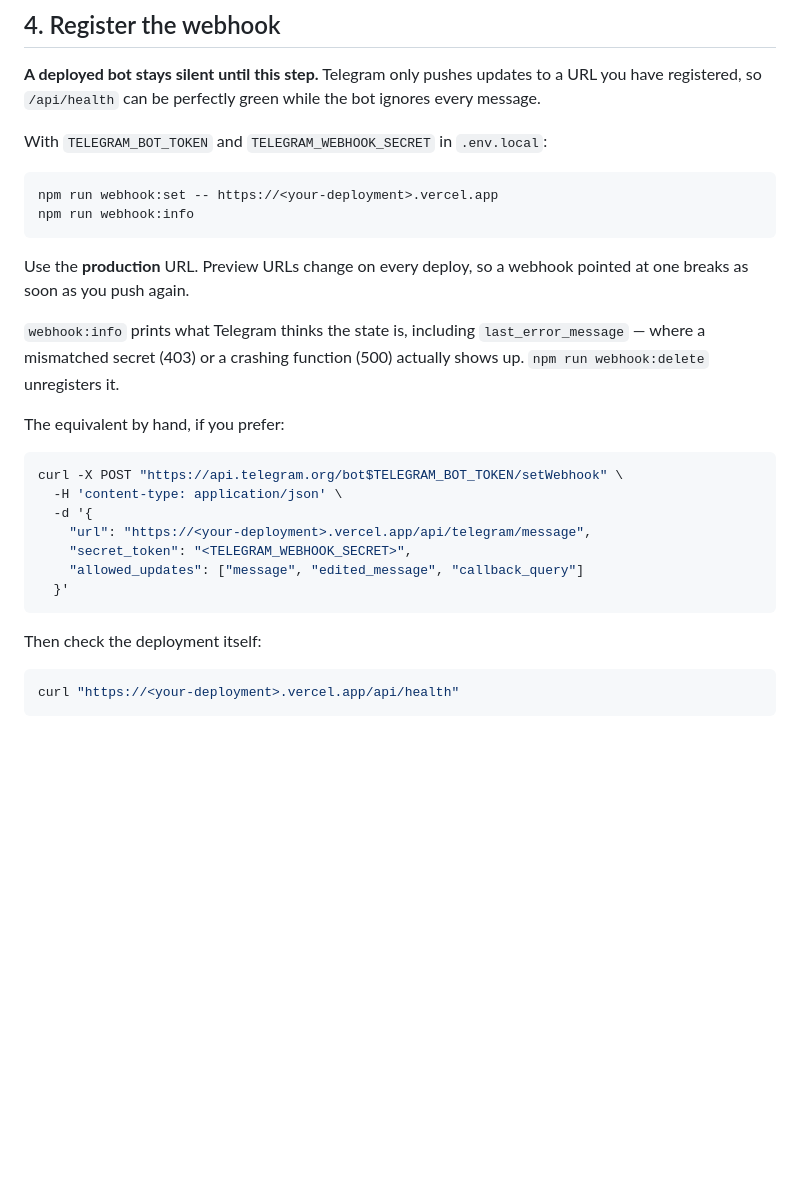
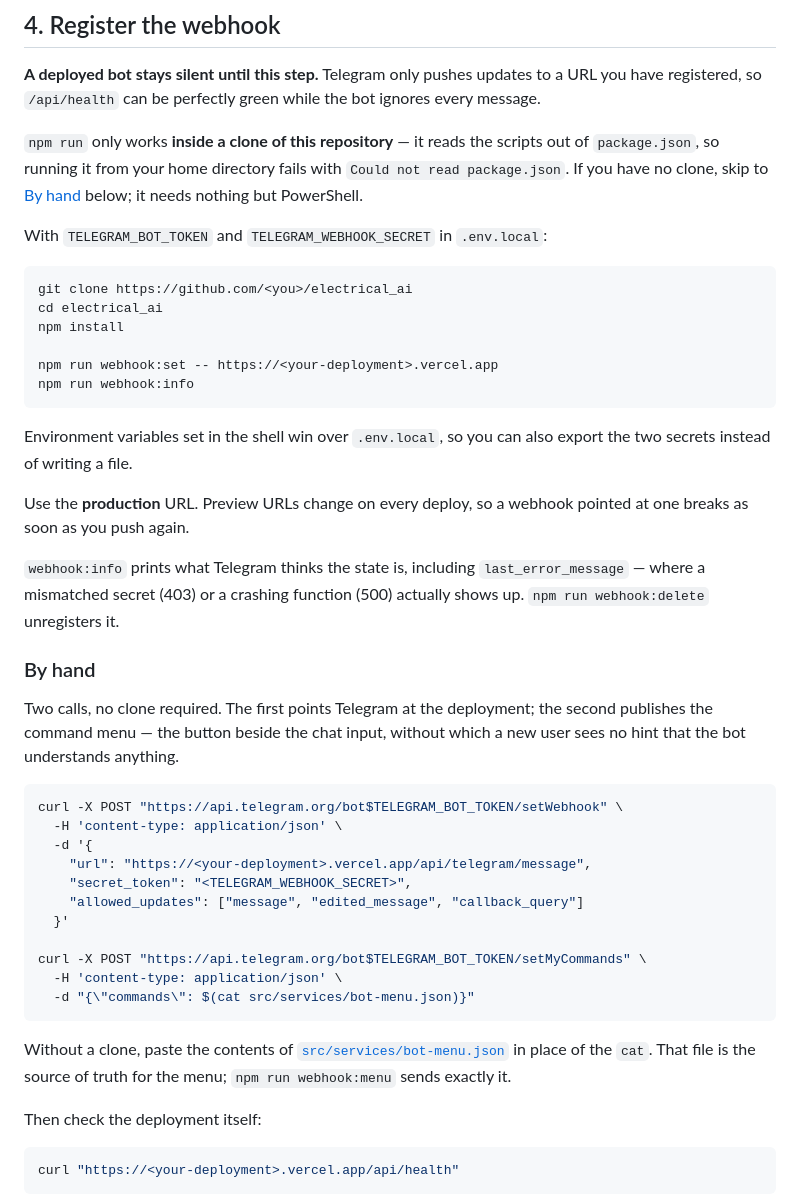
Before and after one commit to baguscandrautamamr/electrical_ai, a Markdown page: docs/DEPLOYMENT.md, the part around the change. Rendered like a GitHub page; blank space fills up the shorter version.

Commit message:
docs: say that npm run needs a clone, and cover setMyCommands by hand
The webhook instructions assumed a local checkout without saying so, so
running them from a home directory fails with 'Could not read package.json'
and nothing explains why. State the prerequisite, show the clone, and make
the by-hand path complete — it previously covered setWebhook but not
setMyCommands, so following it left the command menu empty.

Co-Authored-By: Claude Opus 5 <noreply@anthropic.com>
Claude-Session: https://claude.ai/code/session_01S5jUtkXyzsLadKnQC6GfbU

````diff
--- a/docs/DEPLOYMENT.md
+++ b/docs/DEPLOYMENT.md
@@ -123,12 +123,24 @@ workflow.
 a URL you have registered, so `/api/health` can be perfectly green while the bot
 ignores every message.
 
+`npm run` only works **inside a clone of this repository** — it reads the
+scripts out of `package.json`, so running it from your home directory fails with
+`Could not read package.json`. If you have no clone, skip to
+[By hand](#by-hand) below; it needs nothing but PowerShell.
+
 With `TELEGRAM_BOT_TOKEN` and `TELEGRAM_WEBHOOK_SECRET` in `.env.local`:
 
 ```bash
+git clone https://github.com/<you>/electrical_ai
+cd electrical_ai
+npm install
+
 npm run webhook:set -- https://<your-deployment>.vercel.app
 npm run webhook:info
 ```
+
+Environment variables set in the shell win over `.env.local`, so you can also
+export the two secrets instead of writing a file.
 
 Use the **production** URL. Preview URLs change on every deploy, so a webhook
 pointed at one breaks as soon as you push again.
@@ -137,7 +149,11 @@ pointed at one breaks as soon as you push again.
 `last_error_message` — where a mismatched secret (403) or a crashing function
 (500) actually shows up. `npm run webhook:delete` unregisters it.
 
-The equivalent by hand, if you prefer:
+### By hand
+
+Two calls, no clone required. The first points Telegram at the deployment; the
+second publishes the command menu — the button beside the chat input, without
+which a new user sees no hint that the bot understands anything.
 
 ```bash
 curl -X POST "https://api.telegram.org/bot$TELEGRAM_BOT_TOKEN/setWebhook" \
@@ -147,7 +163,16 @@ curl -X POST "https://api.telegram.org/bot$TELEGRAM_BOT_TOKEN/setWebhook" \
     "secret_token": "<TELEGRAM_WEBHOOK_SECRET>",
     "allowed_updates": ["message", "edited_message", "callback_query"]
   }'
+
+curl -X POST "https://api.telegram.org/bot$TELEGRAM_BOT_TOKEN/setMyCommands" \
+  -H 'content-type: application/json' \
+  -d "{\"commands\": $(cat src/services/bot-menu.json)}"
 ```
+
+Without a clone, paste the contents of
+[`src/services/bot-menu.json`](../src/services/bot-menu.json) in place of the
+`cat`. That file is the source of truth for the menu; `npm run webhook:menu`
+sends exactly it.
 
 Then check the deployment itself:
 
````
